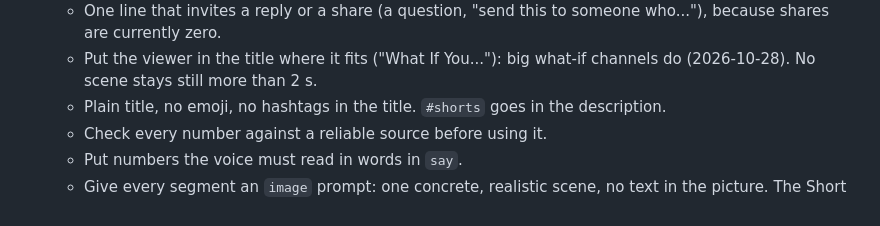
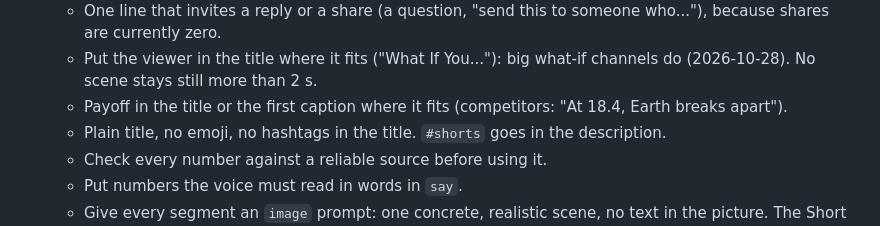
Before and after one commit to amahrous84/amahrous, a Markdown page: pipeline/DAILY.md, the part around the change. Drawn GitHub-style.

```diff
--- a/pipeline/DAILY.md
+++ b/pipeline/DAILY.md
@@ -77,6 +77,7 @@ If `queue.md` already has a topic ticked with today's date, today's Short is don
      someone who..."), because shares are currently zero.
    - Put the viewer in the title where it fits ("What If You..."): big what-if channels do (2026-10-28).
      No scene stays still more than 2 s.
+   - Payoff in the title or the first caption where it fits (competitors: "At 18.4, Earth breaks apart").
    - Plain title, no emoji, no hashtags in the title. `#shorts` goes in the description.
    - Check every number against a reliable source before using it.
    - Put numbers the voice must read in words in `say`.
```
Also changed, not shown: pipeline/queue.md (+8 -0 lines).
